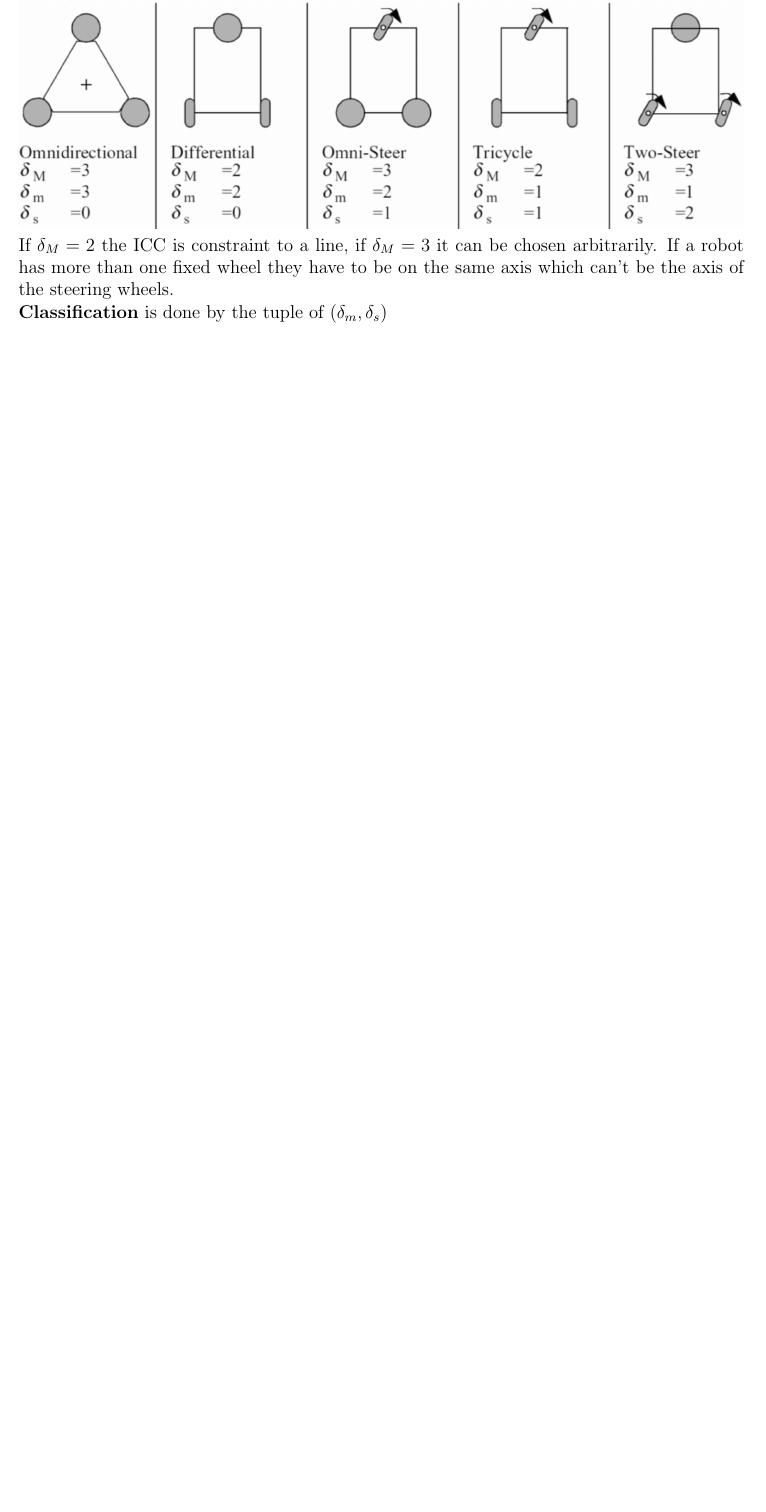
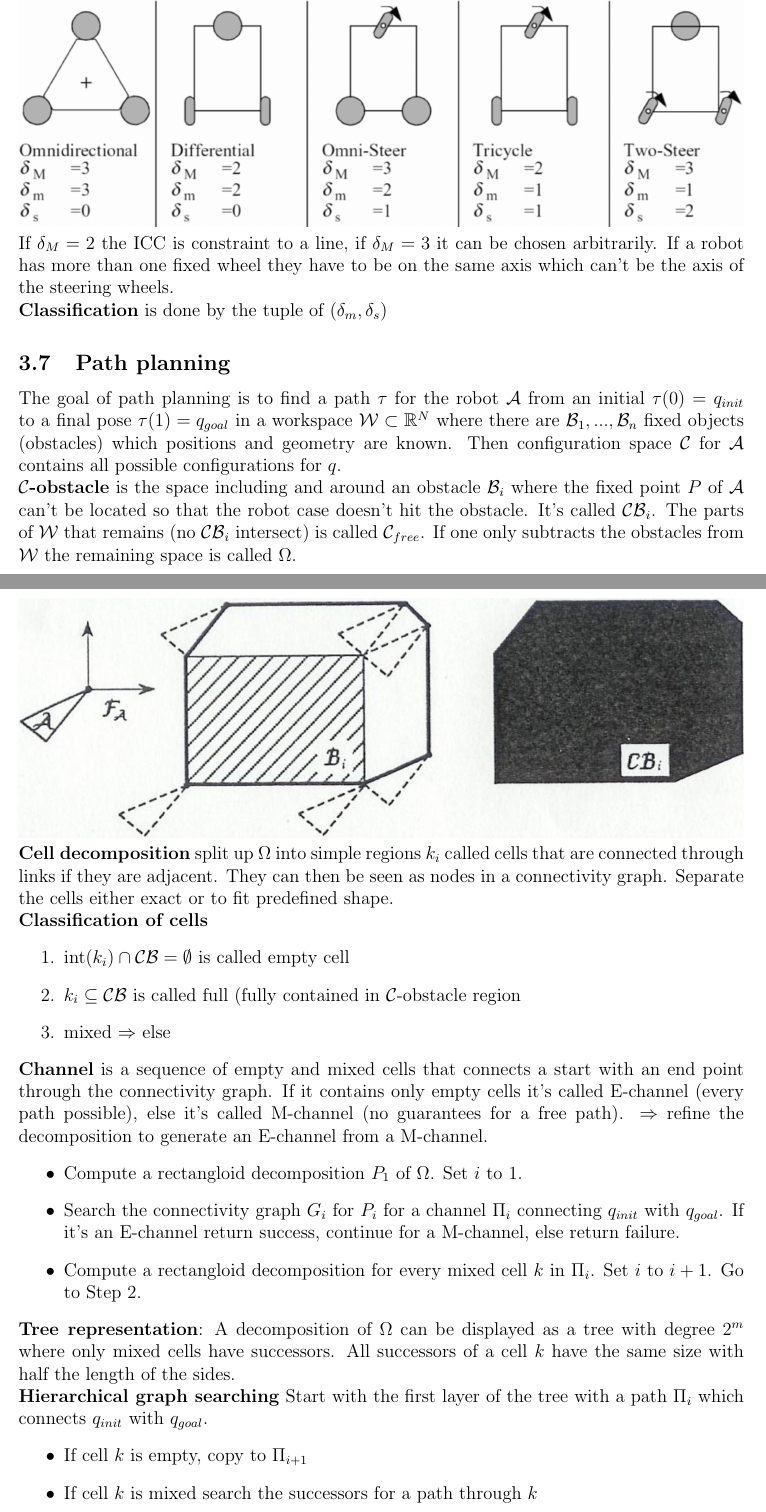
Before and after one commit to festplatte/jmu-robotics-1, a LaTeX document (summary/summary.tex): part of page 14 of 14 before the commit and two parts of pages 14 and 15 of 16 after it, the two joined at a grey line, cut so that both start at the same text, the shorter picture padded with empty space. Compiled offline with pdfLaTeX.

Commit message:
Update summary till chapter 08

```diff
--- a/summary/summary.tex
+++ b/summary/summary.tex
@@ -516,13 +516,36 @@
 	\textbf{Degree of Maneuverability} is the sum of the DOFs that a robot can manipulate: $\delta_M = \delta_m + \delta_s$\\
 	\includegraphics[width=\linewidth]{figures/robots-dofs.png}\\
 	If $\delta_M = 2$ the ICC is constraint to a line, if $\delta_M = 3$ it can be chosen arbitrarily. If a robot has more than one fixed wheel they have to be on the same axis which can't be the axis of the steering wheels.\\
-	\textbf{Classification} is done by the tuple of $(\delta_m, \delta_s)$\\
-	\\
+	\textbf{Classification} is done by the tuple of $(\delta_m, \delta_s)$
+
+	\subsection{Path planning}
+	The goal of path planning is to find a path $\tau$ for the robot $\mathcal{A}$ from an initial $\tau(0) = q_{init}$ to a final pose $\tau(1) = q_{goal}$ in a workspace $\mathcal{W} \subset \R^N$ where there are $\mathcal{B}_1, ..., \mathcal{B}_n$ fixed objects (obstacles) which positions and geometry are known. Then configuration space $\mathcal{C}$ for $\mathcal{A}$ contains all possible configurations for $q$.\\
+	\textbf{$\mathcal{C}$-obstacle} is the space including and around an obstacle $\mathcal{B}_i$ where the fixed point $P$ of $\mathcal{A}$ can't be located so that the robot case doesn't hit the obstacle. It's called $\mathcal{CB}_i$. The parts of $\mathcal{W}$ that remains (no $\mathcal{CB}_i$ intersect) is called $\mathcal{C}_{free}$. If one only subtracts the obstacles from $\mathcal{W}$ the remaining space is called $\Omega$.\\
+	\includegraphics[width=\linewidth]{figures/c-obstacle.png}\\
+	\textbf{Cell decomposition} split up $\Omega$ into simple regions $k_i$ called cells that are connected through links if they are adjacent. They can then be seen as nodes in a connectivity graph. Separate the cells either exact or to fit predefined shape.\\
+	\textbf{Classification of cells}
+	\begin{enumerate}
+		\item $\mathrm{int}(k_i) \cap \mathcal{CB} = \emptyset$ is called empty cell
+		\item $k_i \subseteq \mathcal{CB}$ is called full (fully contained in $\mathcal{C}$-obstacle region
+		\item mixed $\Rightarrow$ else
+	\end{enumerate}
+	\textbf{Channel} is a sequence of empty and mixed cells that connects a start with an end point through the connectivity graph. If it contains only empty cells it's called E-channel (every path possible), else it's called M-channel (no guarantees for a free path). $\Rightarrow$ refine the decomposition to generate an E-channel from a M-channel.
+	\begin{itemize}
+		\item Compute a rectangloid decomposition $P_1$ of $\Omega$. Set $i$ to 1.
+		\item Search the connectivity graph $G_i$ for $P_i$ for a channel $\Pi_i$ connecting $q_{init}$ with $q_{goal}$. If it's an E-channel return success, continue for a M-channel, else return failure.
+		\item Compute a rectangloid decomposition for every mixed cell $k$ in $\Pi_i$. Set $i$ to $i+1$. Go to Step 2.
+	\end{itemize}
+	\textbf{Tree representation}: A decomposition of $\Omega$ can be displayed as a tree with degree $2^m$ where only mixed cells have successors. All successors of a cell $k$ have the same size with half the length of the sides.\\
+	\textbf{Hierarchical graph searching} Start with the first layer of the tree with a path $\Pi_i$ which connects $q_{init}$ with $q_{goal}$.
+	\begin{itemize}
+		\item If cell $k$ is empty, copy to $\Pi_{i+1}$
+		\item If cell $k$ is mixed search the successors for a path through $k$
+	\end{itemize}
+	\textbf{Potential field methods} Build a map that uses "natural forces" that are influenced by the obstacles to guide the robot to the goal, e.g. like waves flowing from start to goal or gravity around the "obstacle mountains". This splits up to attracting and repulsive forces. This method does local optimizing and is not global like the decomposition. $\Rightarrow$ local minima like dead-ends need to be avoided (e.g. follow the wall to overcome)\\
 	\textbf{Follow the carrot} Method of reaching a goal that keeps the robot moving\\
 	current position: $(x, y, \theta)^T$, goal position: $(x_L, y_L)^T$\\
 	$\delta x = x_L - x$\\
 	$\delta y = y_L - y$\\
 	$\theta_L = \arctan2(\delta y, \delta x)$
 
-	% TODO continue with chapter 08
 \end{document}
```
Also changed, not shown: summary/figures/c-obstacle.png (added).
